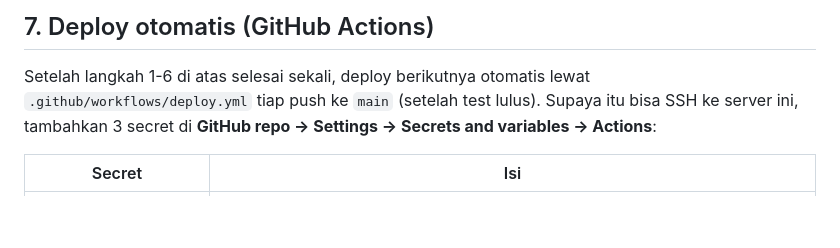
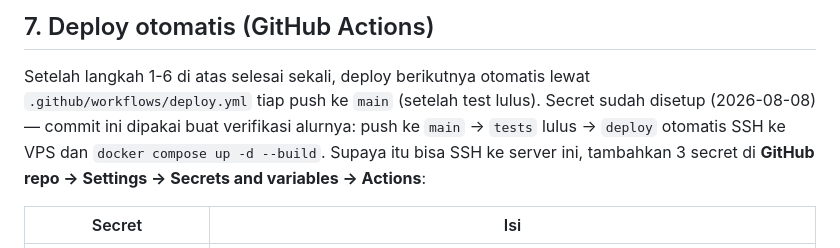
Before and after one commit to Anthonyyy29/chelind, a Markdown page: deploy/DEPLOY.md, the part around the change. Rendered like a GitHub page; blank space fills up the shorter version.

Commit message:
docs: note GitHub Actions auto-deploy secrets setup

```diff
--- a/deploy/DEPLOY.md
+++ b/deploy/DEPLOY.md
@@ -123,6 +123,9 @@ tunnel-nya) — tidak perlu terus terbuka.
 
 Setelah langkah 1-6 di atas selesai sekali, deploy berikutnya otomatis lewat
 `.github/workflows/deploy.yml` tiap push ke `main` (setelah test lulus).
+Secret sudah disetup (2026-08-08) — commit ini dipakai buat verifikasi
+alurnya: push ke `main` -> `tests` lulus -> `deploy` otomatis SSH ke VPS
+dan `docker compose up -d --build`.
 Supaya itu bisa SSH ke server ini, tambahkan 3 secret di
 **GitHub repo → Settings → Secrets and variables → Actions**:
 
```
